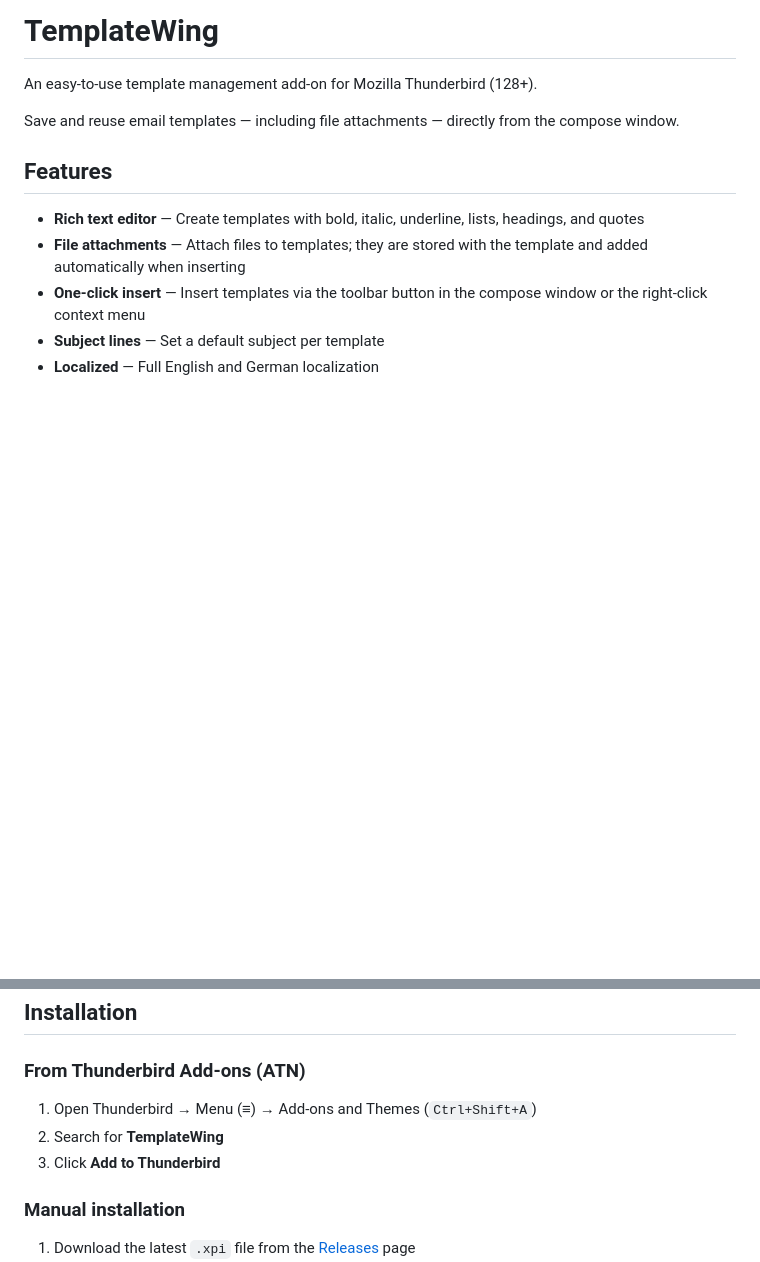
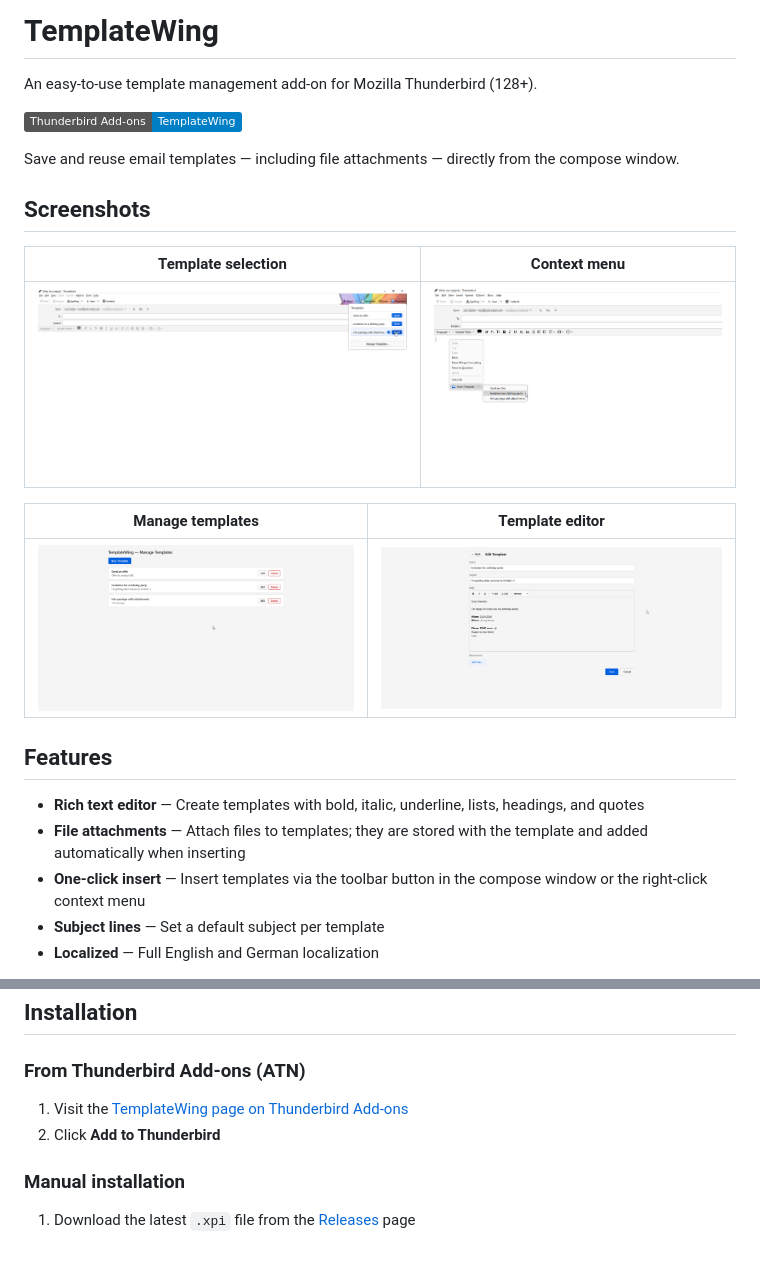
Before and after one commit to JuliaKalder/TemplateWing, a Markdown page: README.md, 2 parts joined by grey strips. Drawn GitHub-style; pictures changed too: screenshots/context-menu.png (added), screenshots/options-page.png (added), screenshots/template-editor.png (added); badges without logos; blank space fills up the shorter version.

Commit message:
Add screenshots and ATN link to README
Co-Authored-By: Claude Opus 4.6 <noreply@anthropic.com>

```diff
--- a/README.md
+++ b/README.md
@@ -2,7 +2,19 @@
 
 An easy-to-use template management add-on for Mozilla Thunderbird (128+).
 
+[![Available on Thunderbird Add-ons](https://img.shields.io/badge/Thunderbird_Add--ons-TemplateWing-blue)](https://addons.thunderbird.net/thunderbird/addon/templatewing/)
+
 Save and reuse email templates — including file attachments — directly from the compose window.
+
+## Screenshots
+
+| Template selection | Context menu |
+|---|---|
+| ![Template selection](screenshots/template-selection.png) | ![Context menu](screenshots/context-menu.png) |
+
+| Manage templates | Template editor |
+|---|---|
+| ![Options page](screenshots/options-page.png) | ![Template editor](screenshots/template-editor.png) |
 
 ## Features
 
@@ -16,9 +28,8 @@ Save and reuse email templates — including file attachments — directly from
 
 ### From Thunderbird Add-ons (ATN)
 
-1. Open Thunderbird → Menu (≡) → Add-ons and Themes (`Ctrl+Shift+A`)
-2. Search for **TemplateWing**
-3. Click **Add to Thunderbird**
+1. Visit the [TemplateWing page on Thunderbird Add-ons](https://addons.thunderbird.net/thunderbird/addon/templatewing/)
+2. Click **Add to Thunderbird**
 
 ### Manual installation
 
```
